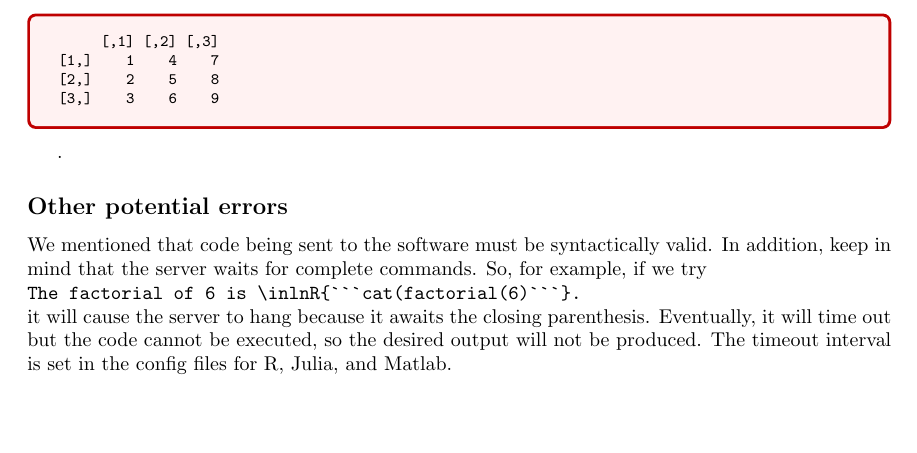
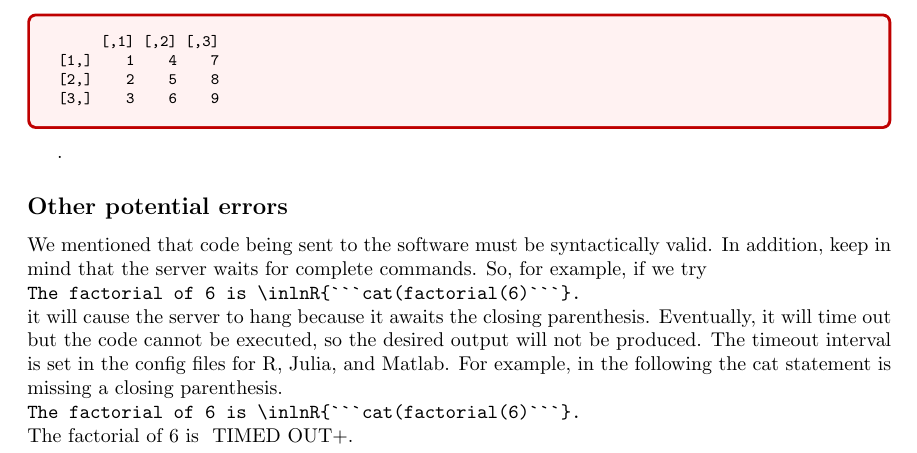
Before and after one commit to Ossifragus/runcode, a LaTeX document (troubleshoot.tex): part of page 5 of 5, cut so that both start at the same text, the shorter picture padded with empty space. The pictures show the PDF file troubleshoot.pdf that the author committed with the source.

Commit message:
added a time out message

````diff
--- a/troubleshoot.tex
+++ b/troubleshoot.tex
@@ -185,6 +185,10 @@
 We mentioned that code being sent to the software must be syntactically valid. In addition, keep in mind that the server waits for complete commands. So, for example, if we try\\
 \verb|The factorial of 6 is \inlnR{```cat(factorial(6)```}.|\\
 it will cause the server to hang because it awaits the closing parenthesis. Eventually, it will time out but the code cannot be executed, so the desired output will not be produced. The timeout interval is set in the config files for R, Julia, and Matlab.
+For example, in the following the cat statement is missing a closing parenthesis.\\
+\verb|The factorial of 6 is \inlnR{```cat(factorial(6)```}.|\\
+The factorial of 6 is \inlnR{```cat(factorial(6)```}.
+
 
 
 % texcount -char -1 -sum tmp/testruncode_inln4.tex
````
Also changed, not shown: serverPIDR.txt (added, +1 -0 lines), troubleshoot.pdf.
